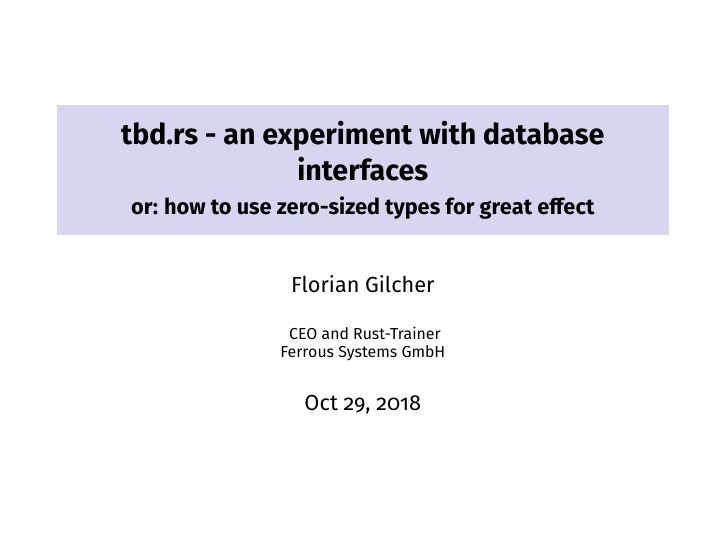
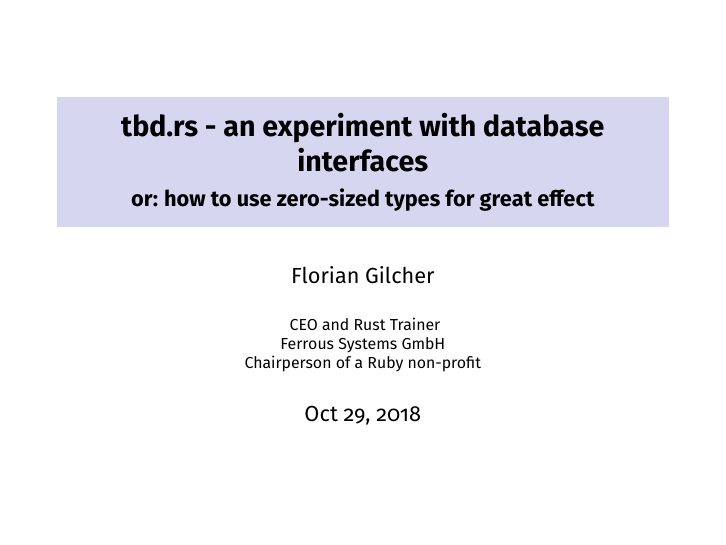
Before and after one commit to skade/rust-meetup-ldn, LaTeX slides (slides.tex): page 1 of 22. Compiled offline with pdfLaTeX.

Commit message:
Update slides

```diff
--- a/slides.tex
+++ b/slides.tex
@@ -41,8 +41,9 @@
 
 \institute
 {
-  CEO and Rust-Trainer\\
-  Ferrous Systems GmbH }
+  CEO and Rust Trainer\\
+  Ferrous Systems GmbH\\
+  Chairperson of a Ruby non-profit}
 
 \date
 {Oct 29, 2018}
```
Also changed, not shown: slides.pdf.
